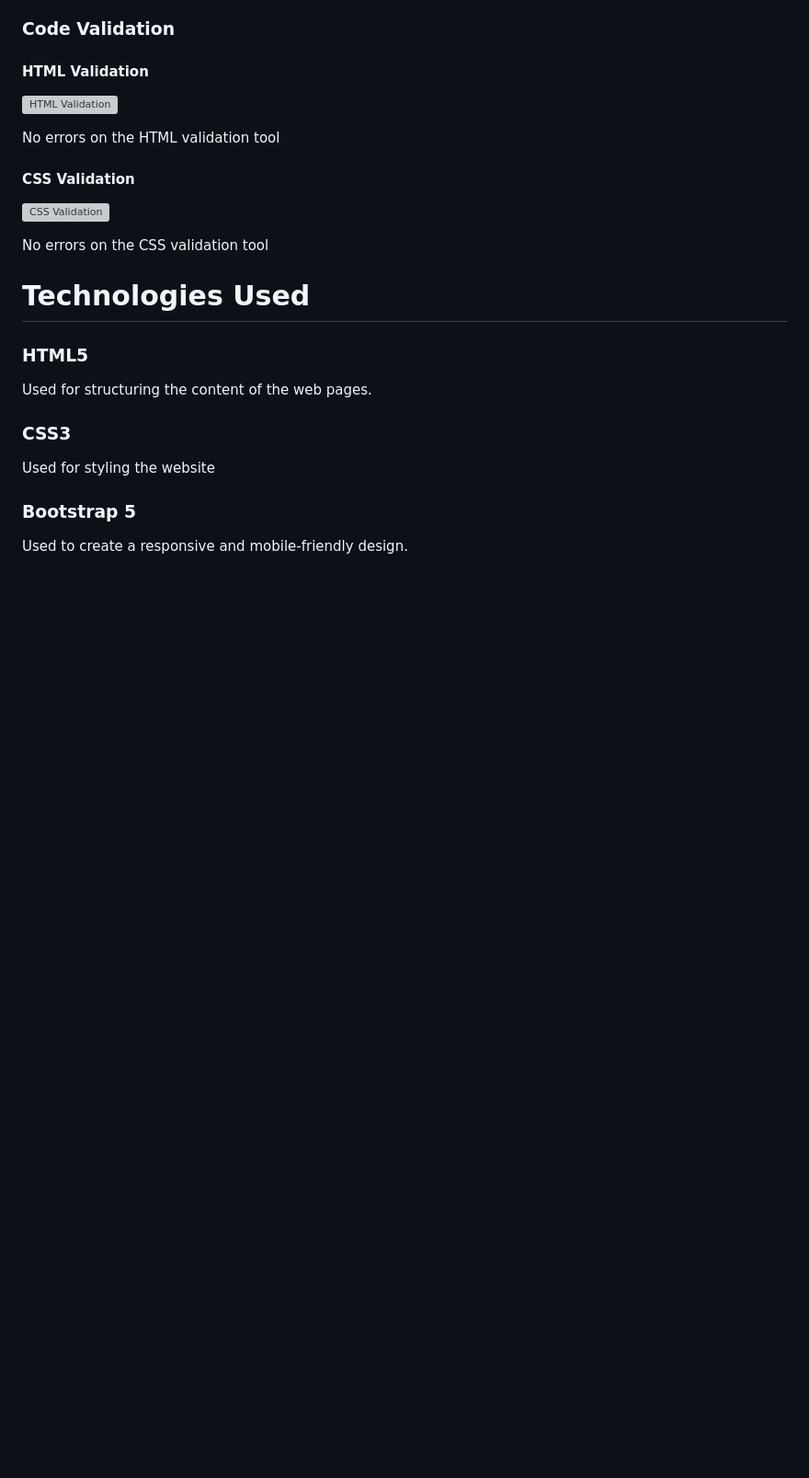
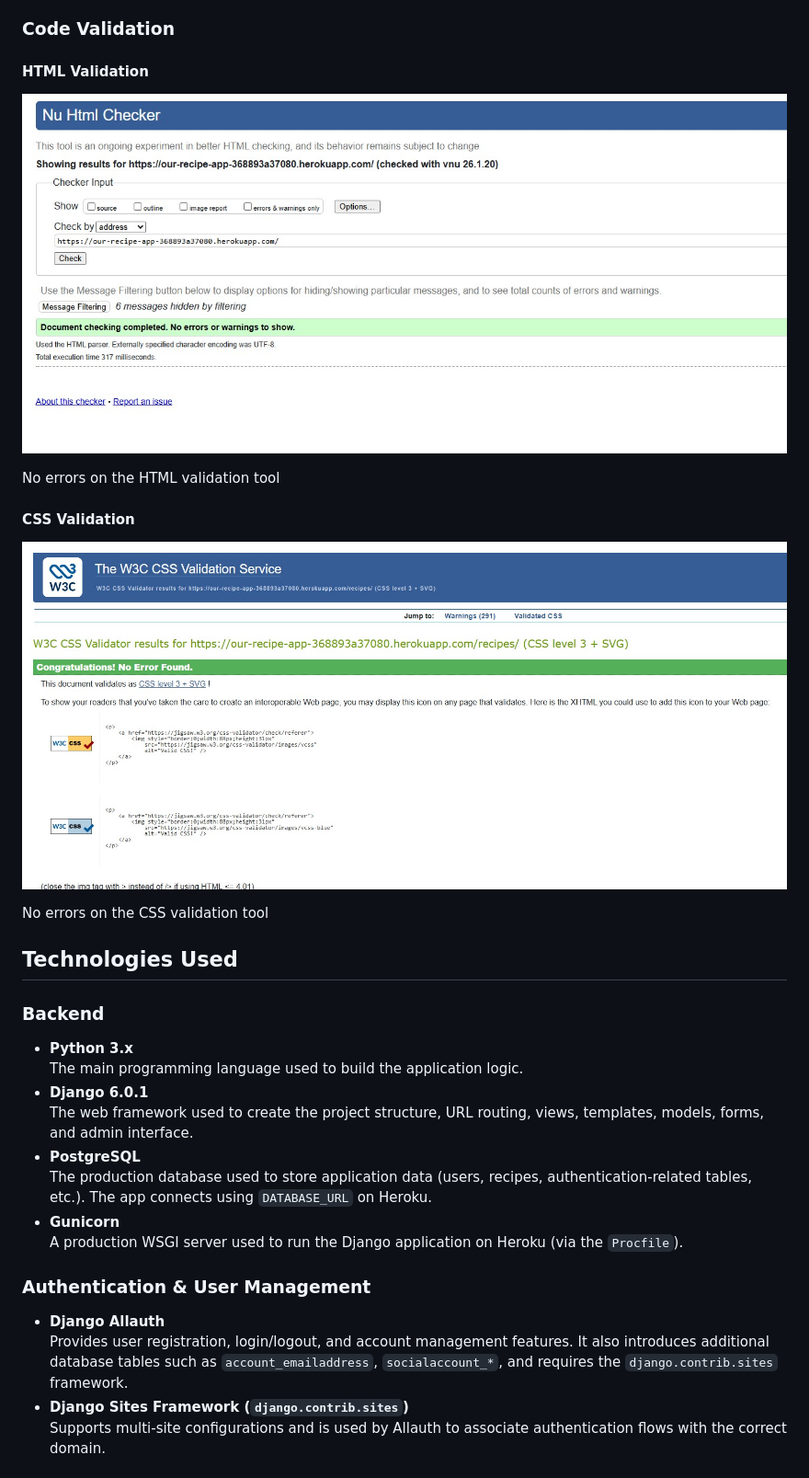
Before and after one commit to iyeme-dev/recipe-blog, a Markdown page: README.md, the part around one of its changes. Shown at 92% size. GitHub-like rendering; blank space fills up the shorter version; grey boxes are pictures that could not be loaded.

```diff
--- a/README.md
+++ b/README.md
@@ -790,22 +790,30 @@ Fix: added app_name = "recipes" and updated {% url %} calls to use namespaced ro
 ### Code Validation
 
 #### HTML Validation
-![HTML Validation](https://github.com/iyeme-dev/home-staging/blob/cf02cfb9bab1818fe00f6e97b6475daa6616f654/screenshots/html-validation.png)
+![HTML Validation](https://github.com/iyeme-dev/recipe-blog/blob/main/static/images/javascript-validator.jpg)
 
 No errors on the HTML validation tool
 
 #### CSS Validation
-![CSS Validation](https://github.com/iyeme-dev/home-staging/blob/cf02cfb9bab1818fe00f6e97b6475daa6616f654/screenshots/css%20validation.png)
+![CSS Validation](https://github.com/iyeme-dev/recipe-blog/blob/main/static/images/css_validator.rb.jpg)
 
 No errors on the CSS validation tool
 
-# Technologies Used
-### HTML5
-Used for structuring the content of the web pages.
+## Technologies Used
 
-### CSS3
-Used for styling the website
+### Backend
+- **Python 3.x**
+  The main programming language used to build the application logic.
+- **Django 6.0.1**
+  The web framework used to create the project structure, URL routing, views, templates, models, forms, and admin interface.
+- **PostgreSQL**
+  The production database used to store application data (users, recipes, authentication-related tables, etc.). The app connects using `DATABASE_URL` on Heroku.
+- **Gunicorn**
+  A production WSGI server used to run the Django application on Heroku (via the `Procfile`).
 
-### Bootstrap 5
-Used to create a responsive and mobile-friendly design.
+### Authentication & User Management
+- **Django Allauth**
+  Provides user registration, login/logout, and account management features. It also introduces additional database tables such as `account_emailaddress`, `socialaccount_*`, and requires the `django.contrib.sites` framework.
+- **Django Sites Framework (`django.contrib.sites`)**
+  Supports multi-site configurations and is used by Allauth to associate authentication flows with the correct domain.
 
```
Also changed, not shown: other parts of README.md (+29 -6 lines).
